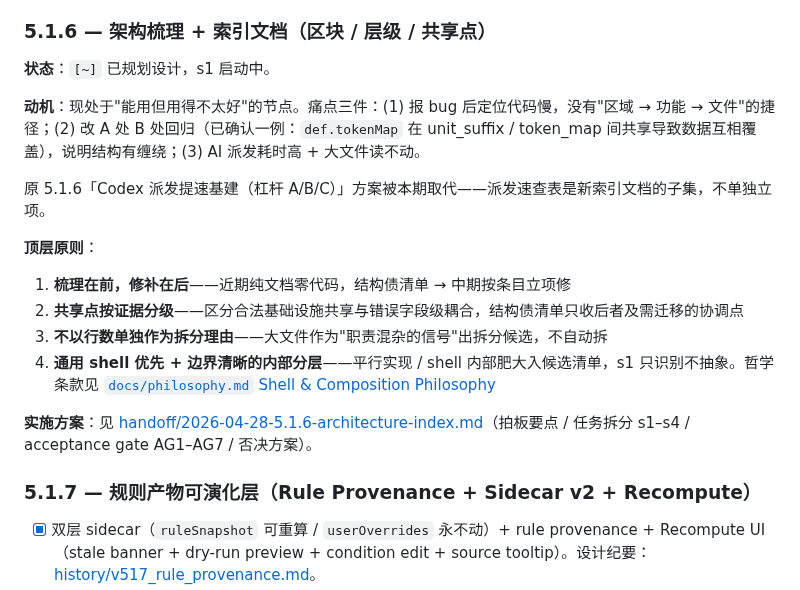
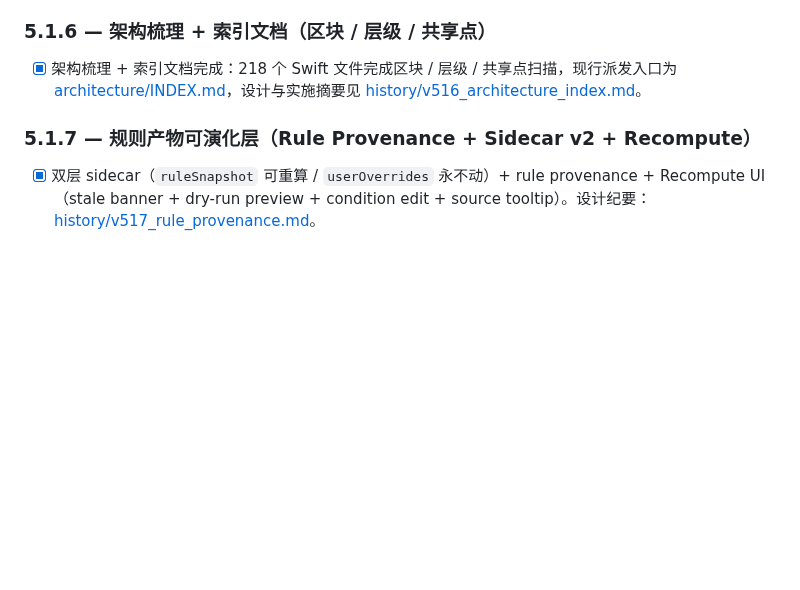
Before and after one commit to Jiaze-Li/SpinLab, a Markdown page: docs/V5_ROADMAP.md, the part around the change. Drawn GitHub-style; blank space fills up the shorter version.

Commit message:
docs(s4): archive 5.1.6 architecture index handoff

```diff
--- a/docs/V5_ROADMAP.md
+++ b/docs/V5_ROADMAP.md
@@ -293,19 +293,7 @@ s3 输出的设计稿必须显式列出以下代码点，s4 才能一次清干
 
 ### 5.1.6 — 架构梳理 + 索引文档（区块 / 层级 / 共享点）
 
-**状态**：`[~]` 已规划设计，s1 启动中。
-
-**动机**：现处于"能用但用得不太好"的节点。痛点三件：(1) 报 bug 后定位代码慢，没有"区域 → 功能 → 文件"的捷径；(2) 改 A 处 B 处回归（已确认一例：`def.tokenMap` 在 unit_suffix / token_map 间共享导致数据互相覆盖），说明结构有缠绕；(3) AI 派发耗时高 + 大文件读不动。
-
-原 5.1.6「Codex 派发提速基建（杠杆 A/B/C）」方案被本期取代——派发速查表是新索引文档的子集，不单独立项。
-
-**顶层原则**：
-1. **梳理在前，修补在后**——近期纯文档零代码，结构债清单 → 中期按条目立项修
-2. **共享点按证据分级**——区分合法基础设施共享与错误字段级耦合，结构债清单只收后者及需迁移的协调点
-3. **不以行数单独作为拆分理由**——大文件作为"职责混杂的信号"出拆分候选，不自动拆
-4. **通用 shell 优先 + 边界清晰的内部分层**——平行实现 / shell 内部肥大入候选清单，s1 只识别不抽象。哲学条款见 [`docs/philosophy.md` Shell & Composition Philosophy](../philosophy.md)
-
-**实施方案**：见 [handoff/2026-04-28-5.1.6-architecture-index.md](handoff/2026-04-28-5.1.6-architecture-index.md)（拍板要点 / 任务拆分 s1–s4 / acceptance gate AG1–AG7 / 否决方案）。
+- [x] 架构梳理 + 索引文档完成：218 个 Swift 文件完成区块 / 层级 / 共享点扫描，现行派发入口为 [architecture/INDEX.md](architecture/INDEX.md)，设计与实施摘要见 [history/v516_architecture_index.md](history/v516_architecture_index.md)。
 
 ### 5.1.7 — 规则产物可演化层（Rule Provenance + Sidecar v2 + Recompute）
 
```
Also changed, not shown: docs/architecture/REGION_MAP.md (+1 -1 lines), 2 other files.
